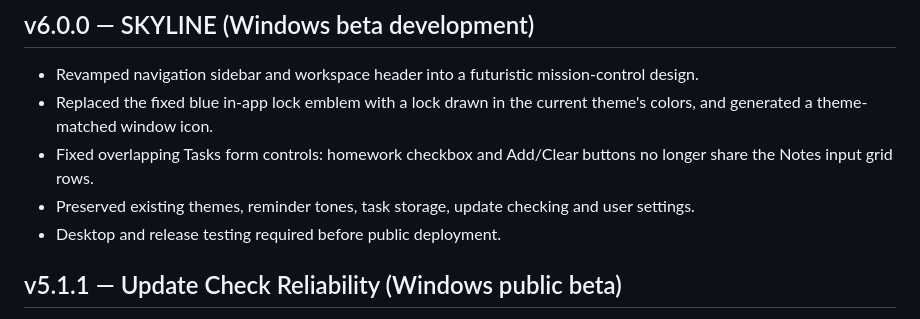
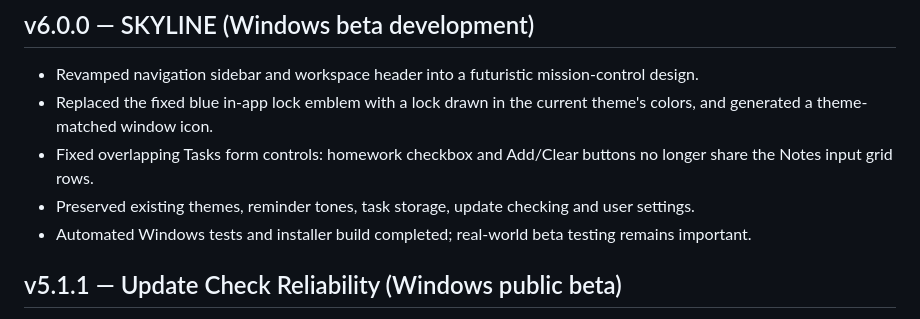
Before and after one commit to jihronyessir-collab/TaskLock, a Markdown page: CHANGELOG.md, the part around the change. GitHub-like rendering.

Commit message:
Publish TaskLock V6 SKYLINE public beta [publish-beta]

```diff
--- a/CHANGELOG.md
+++ b/CHANGELOG.md
@@ -5,7 +5,7 @@
 - Replaced the fixed blue in-app lock emblem with a lock drawn in the current theme's colors, and generated a theme-matched window icon.
 - Fixed overlapping Tasks form controls: homework checkbox and Add/Clear buttons no longer share the Notes input grid rows.
 - Preserved existing themes, reminder tones, task storage, update checking and user settings.
-- Desktop and release testing required before public deployment.
+- Automated Windows tests and installer build completed; real-world beta testing remains important.
 
 
 ## v5.1.1 — Update Check Reliability (Windows public beta)
```
